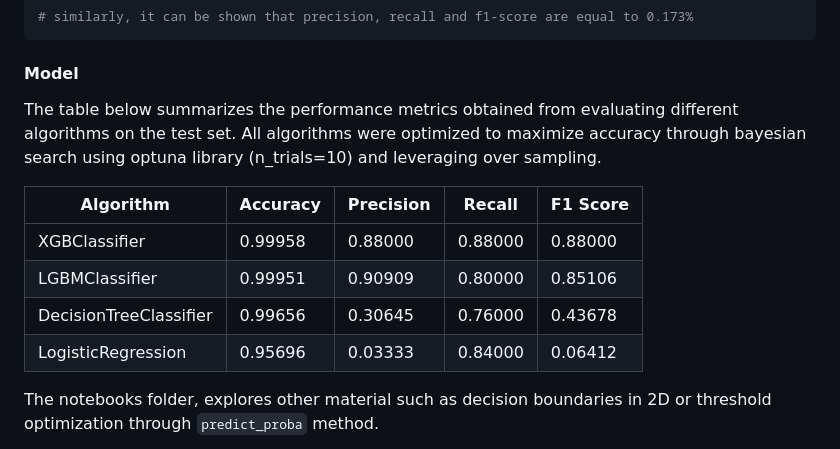
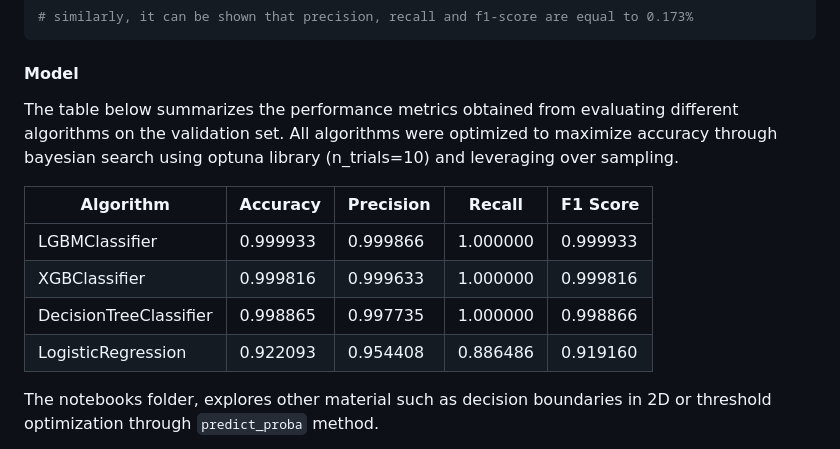
Before and after one commit to goncvlo/Fraud, a Markdown page: README.md, the part around the change. Drawn GitHub-style.

```diff
--- a/README.md
+++ b/README.md
@@ -23,15 +23,15 @@ Accuracy = P(Forecast = Actual)
 
 #### Model
 
-The table below summarizes the performance metrics obtained from evaluating different algorithms on the test set.
+The table below summarizes the performance metrics obtained from evaluating different algorithms on the validation set.
 All algorithms were optimized to maximize accuracy through bayesian search using optuna library (n_trials=10) and leveraging over sampling.
 
 | Algorithm   | Accuracy | Precision | Recall | F1 Score |
 |-------------|----------|-----------|--------|----------|
-| XGBClassifier | 0.99958 | 0.88000 | 0.88000 | 0.88000 |
-| LGBMClassifier | 0.99951 | 0.90909 | 0.80000 | 0.85106 |
-| DecisionTreeClassifier | 0.99656 | 0.30645 | 0.76000 | 0.43678 |
-| LogisticRegression | 0.95696 | 0.03333 | 0.84000 | 0.06412 |
+| LGBMClassifier | 0.999933 | 0.999866 | 1.000000 | 0.999933 |
+| XGBClassifier | 0.999816 | 0.999633 | 1.000000 | 0.999816 |
+| DecisionTreeClassifier | 0.998865 | 0.997735 | 1.000000 | 0.998866 |
+| LogisticRegression | 0.922093 | 0.954408 | 0.886486 | 0.919160 |
 
 The notebooks folder, explores other material such as decision boundaries in 2D or threshold optimization through `predict_proba` method.
 
```
